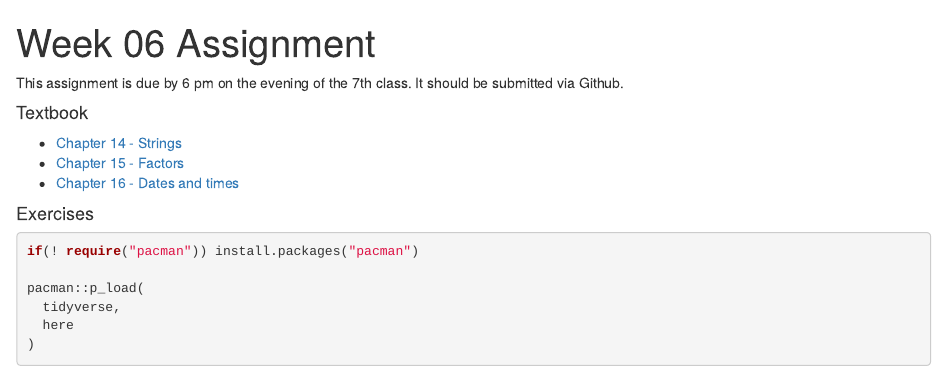
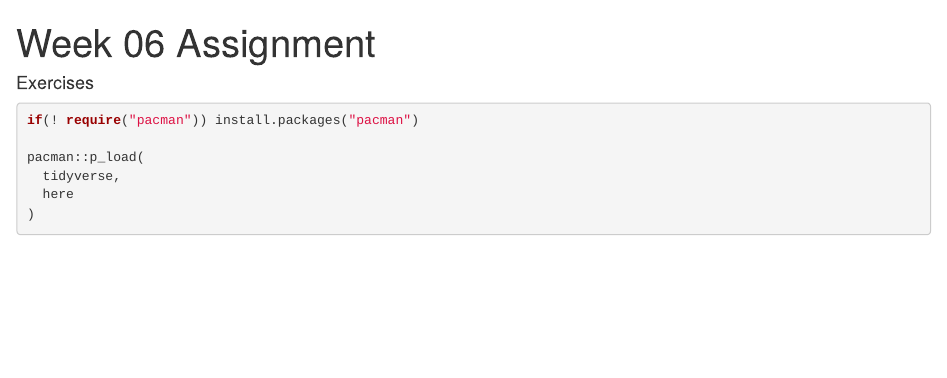
Before and after one commit to lzgles/week_06, an R Markdown document (Week_06_Assignment.Rmd): the page in a window 1100 px wide, from its top. Rendered offline with R 4.5, knitr and Pandoc, with nearby package versions; some code elsewhere in the file could not run offline.

Commit message:
Move instructions to README

````diff
--- a/Week_06_Assignment.Rmd
+++ b/Week_06_Assignment.Rmd
@@ -6,15 +6,6 @@ output: html_document
 ```{r setup, include=FALSE}
 knitr::opts_chunk$set(echo = TRUE)
 ```
-
-This assignment is due by 6 pm on the evening of the 7th class. It should be submitted via Github.
-
-#### Textbook
-
--   [Chapter 14 - Strings](https://r4ds.had.co.nz/strings.html)
--   [Chapter 15 - Factors](https://r4ds.had.co.nz/factors.html)
--   [Chapter 16 - Dates and times](https://r4ds.had.co.nz/dates-and-times.html)
-
 
 #### Exercises
 
````
Also changed, not shown: README.md (added).
